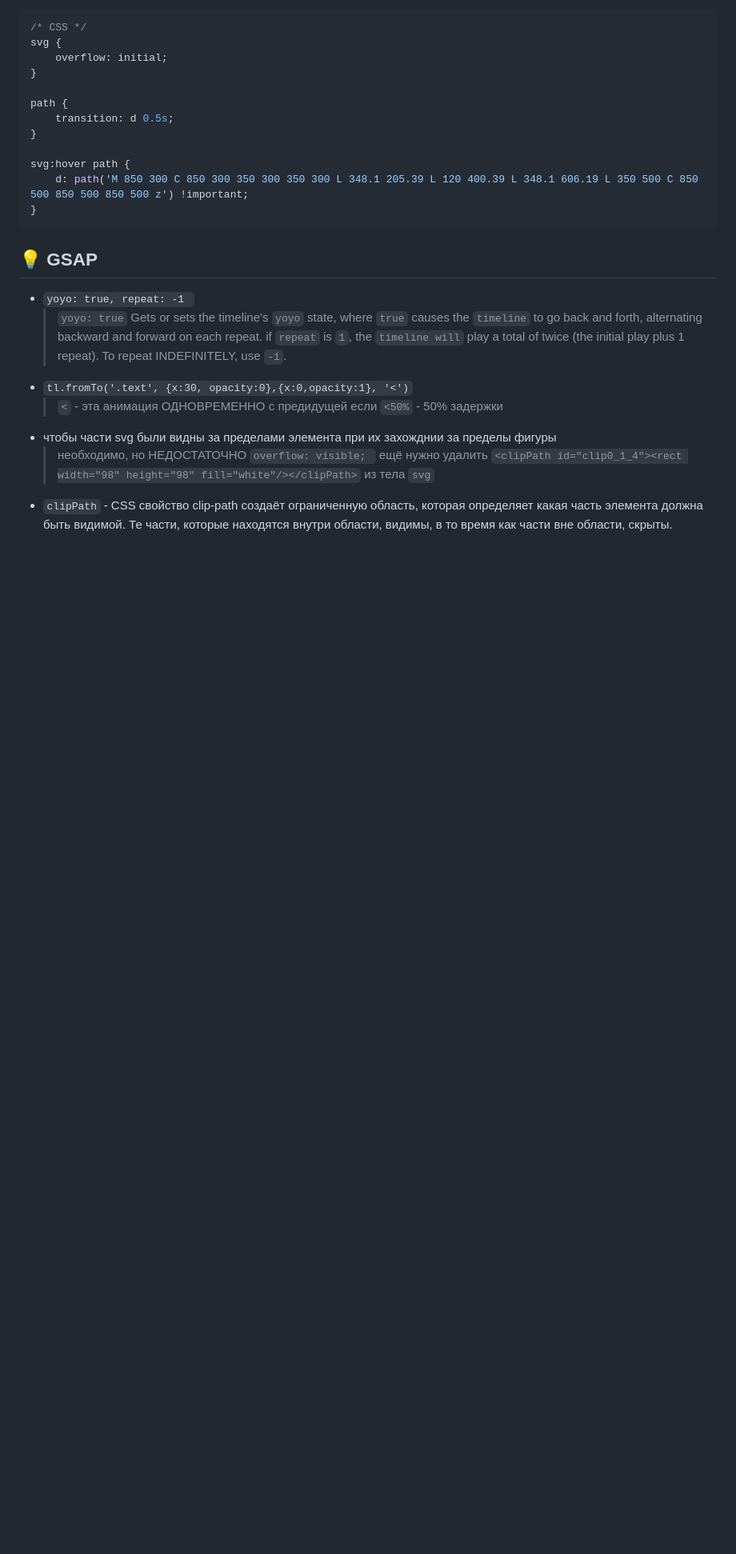
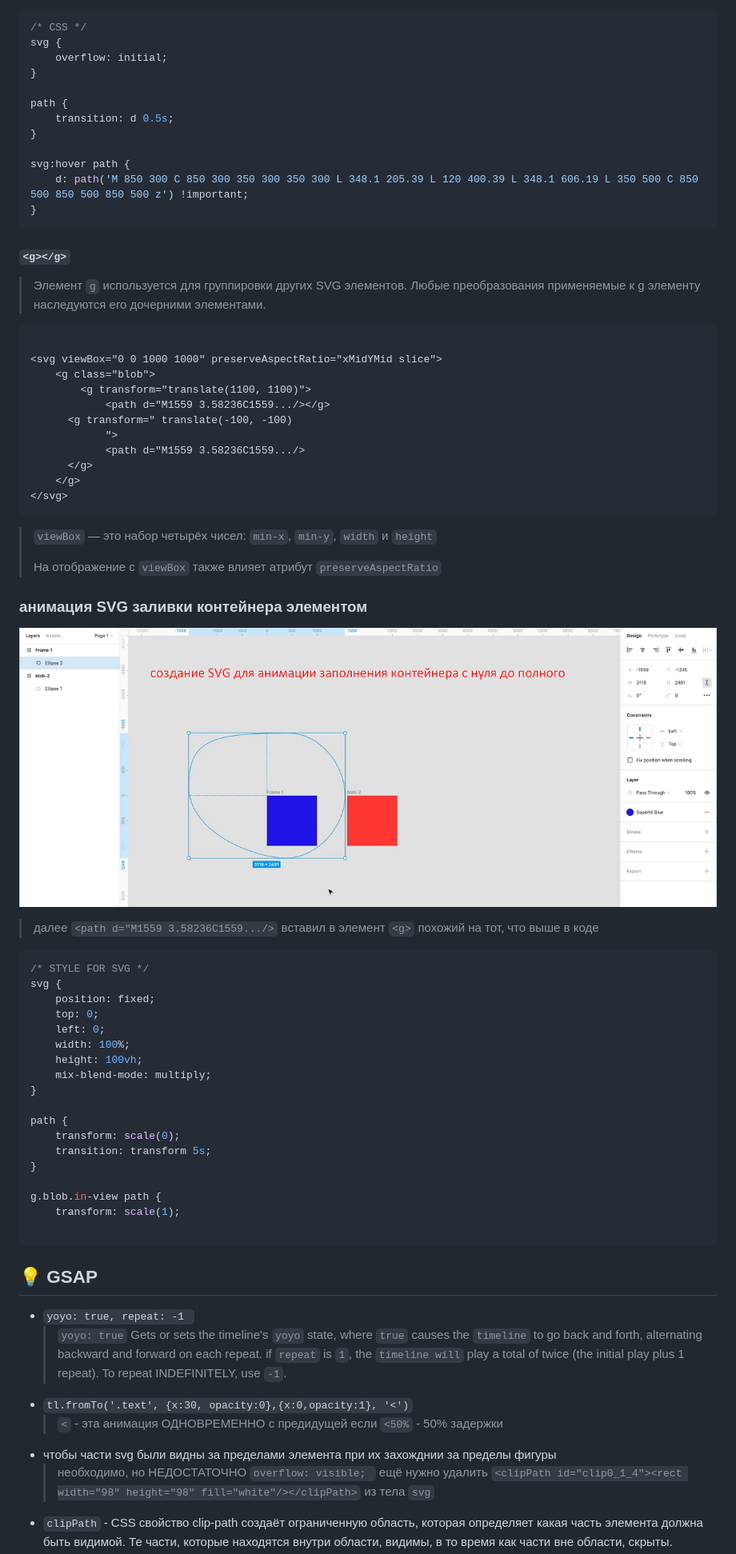
Before and after one commit to ybeliaev/animation_guide, a Markdown page: README.md, the part around the change printed below. Shown: that part at 80% size. Rendered like a GitHub page; pictures changed too: src/img/svg-blog.png (added); blank space fills up the shorter version.

````diff
--- a/README.md
+++ b/README.md
@@ -41,6 +43,58 @@ path {
 svg:hover path {
     d: path('M 850 300 C 850 300 350 300 350 300 L 348.1 205.39 L 120 400.39 L 348.1 606.19 L 350 500 C 850 500 850 500 850 500 z') !important;
 }
+```
+
+#### `<g></g>`
+
+>
+>Элемент `g` используется для группировки других SVG элементов. Любые преобразования применяемые к g элементу
+> наследуются
+> его дочерними элементами.
+>
+
+```html
+
+<svg viewBox="0 0 1000 1000" preserveAspectRatio="xMidYMid slice">
+    <g class="blob">
+        <g transform="translate(1100, 1100)">
+            <path d="M1559 3.58236C1559.../></g>
+      <g transform=" translate(-100, -100)
+            ">
+            <path d="M1559 3.58236C1559.../>
+      </g>
+    </g>
+</svg>
+```
+
+> `viewBox` — это набор четырёх чисел: `min-x`, `min-y`, `width` и `height`
+>
+> На отображение с `viewBox` также влияет атрибут `preserveAspectRatio`
+
+### анимация SVG заливки контейнера элементом
+
+![blob svg](./src/img/svg-blog.png)
+> далее `<path d="M1559 3.58236C1559.../>` вставил в элемент `<g>` похожий на тот, что выше в коде
+
+```css
+/* STYLE FOR SVG */
+svg {
+    position: fixed;
+    top: 0;
+    left: 0;
+    width: 100%;
+    height: 100vh;
+    mix-blend-mode: multiply;
+}
+
+path {
+    transform: scale(0);
+    transition: transform 5s;
+}
+
+g.blob.in-view path {
+    transform: scale(1);
+
 ```
 
 ## 💡 GSAP
````
Also changed, not shown: other parts of README.md (+2 -0 lines), 2 other files.
